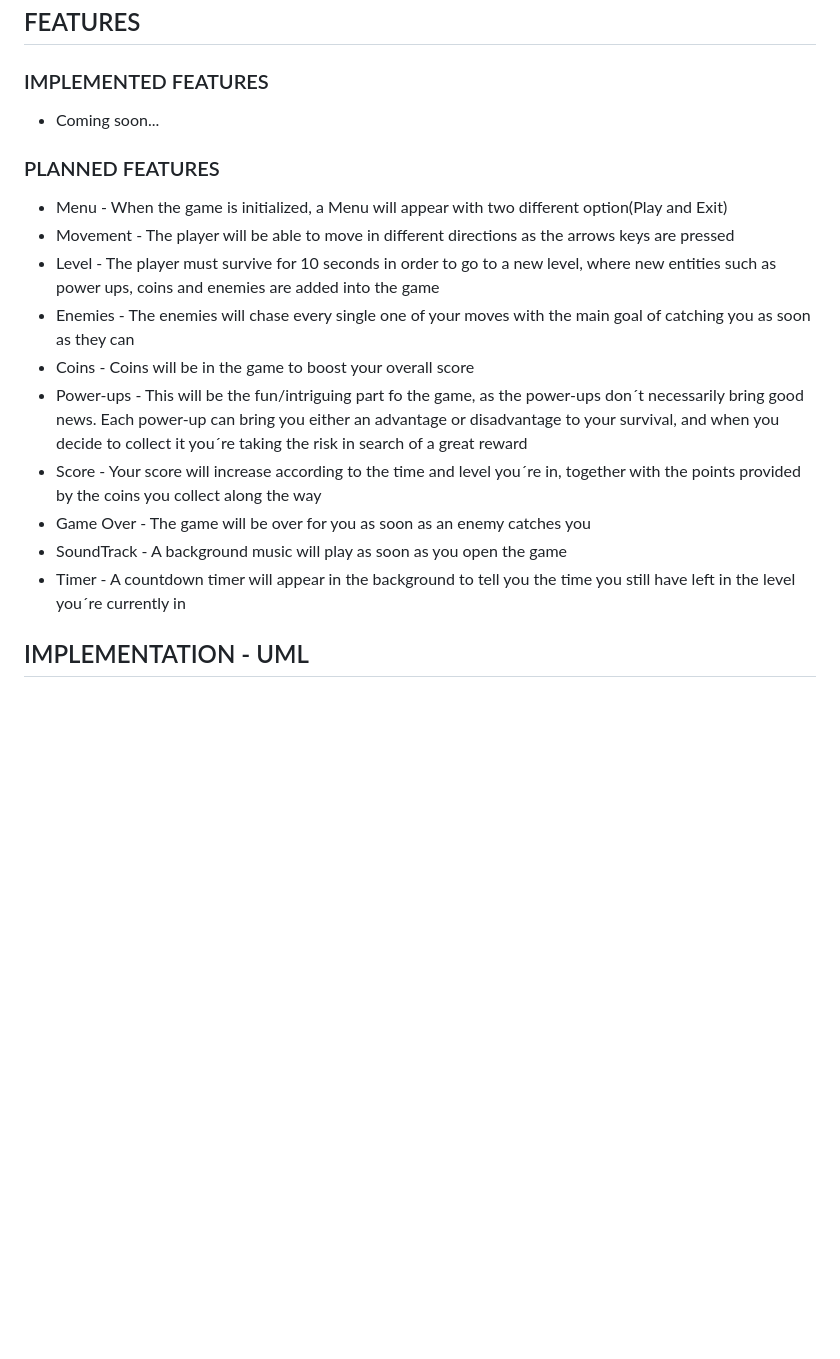
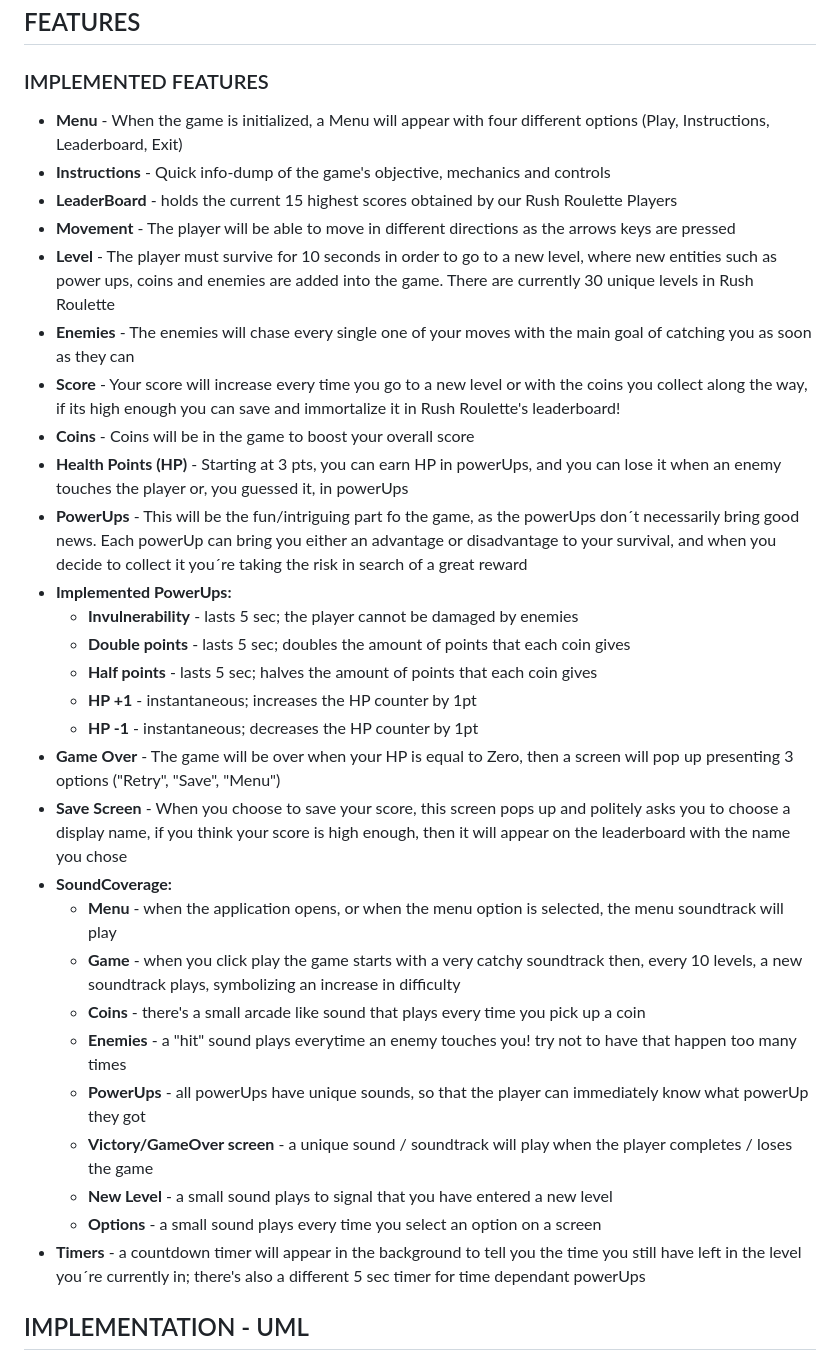
Before and after one commit to FEUP-LDTS-2023/project-l14gr04, a Markdown page: README.md, the part around the change printed below. GitHub-like rendering; blank space fills up the shorter version.

Commit message:
UML e intro

```diff
--- a/README.md
+++ b/README.md
@@ -10,18 +10,34 @@ This Project was developed by Hugo Cruz, João Martinho and Tomás Telmo for LDT
 
 ## FEATURES
 ### IMPLEMENTED FEATURES
-* Coming soon...
-### PLANNED FEATURES
-* Menu - When the game is initialized, a Menu will appear with two different option(Play and Exit)
-* Movement - The player will be able to move in different directions as the arrows keys are pressed
-* Level - The player must survive for 10 seconds in order to go to a new level, where new entities such as power ups, coins and enemies are added into the game
-* Enemies - The enemies will chase every single one of your moves with the main goal of catching you as soon as they can
-* Coins - Coins will be in the game to boost your overall score
-* Power-ups - This will be the fun/intriguing part fo the game, as the power-ups don´t necessarily bring good news. Each power-up can bring you either an advantage or disadvantage to your survival, and when you decide to collect it you´re taking the risk in search of a great reward
-* Score - Your score will increase according to the time and level you´re in, together with the points provided by the coins you collect along the way
-* Game Over - The game will be over for you as soon as an enemy catches you
-* SoundTrack - A background music will play as soon as you open the game
-* Timer - A countdown timer will appear in the background to tell you the time you still have left in the level you´re currently in
+* **Menu** - When the game is initialized, a Menu will appear with four different options (Play, Instructions, Leaderboard, Exit)
+* **Instructions** - Quick info-dump of the game's objective, mechanics and controls
+* **LeaderBoard** - holds the current 15 highest scores obtained by our Rush Roulette Players
+* **Movement** - The player will be able to move in different directions as the arrows keys are pressed
+* **Level** - The player must survive for 10 seconds in order to go to a new level, where new entities such as power ups, coins and enemies are added into the game. There are currently 30 unique levels in Rush Roulette
+* **Enemies** - The enemies will chase every single one of your moves with the main goal of catching you as soon as they can
+* **Score** - Your score will increase every time you go to a new level or with the coins you collect along the way, if its high enough you can save and immortalize it in Rush Roulette's leaderboard!
+* **Coins** - Coins will be in the game to boost your overall score
+* **Health Points (HP)** - Starting at 3 pts, you can earn HP in powerUps, and you can lose it when an enemy touches the player or, you guessed it, in powerUps
+* **PowerUps** - This will be the fun/intriguing part fo the game, as the powerUps don´t necessarily bring good news. Each powerUp can bring you either an advantage or disadvantage to your survival, and when you decide to collect it you´re taking the risk in search of a great reward
+* **Implemented PowerUps:**
+  * **Invulnerability** - lasts 5 sec; the player cannot be damaged by enemies
+  * **Double points** - lasts 5 sec; doubles the amount of points that each coin gives
+  * **Half points** - lasts 5 sec; halves the amount of points that each coin gives
+  * **HP +1** - instantaneous; increases the HP counter by 1pt
+  * **HP -1** - instantaneous; decreases the HP counter by 1pt
+* **Game Over** - The game will be over when your HP is equal to Zero, then a screen will pop up presenting 3 options ("Retry", "Save", "Menu")
+* **Save Screen** - When you choose to save your score, this screen pops up and politely asks you to choose a display name, if you think your score is high enough, then it will appear on the leaderboard with the name you chose
+* **SoundCoverage:**
+  * **Menu** - when the application opens, or when the menu option is selected, the menu soundtrack will play
+  * **Game** - when you click play the game starts with a very catchy soundtrack then, every 10 levels, a new soundtrack plays, symbolizing an increase in difficulty
+  * **Coins** - there's a small arcade like sound that plays every time you pick up a coin
+  * **Enemies** - a "hit" sound plays everytime an enemy touches you! try not to have that happen too many times
+  * **PowerUps** - all powerUps have unique sounds, so that the player can immediately know what powerUp they got
+  * **Victory/GameOver screen** - a unique sound / soundtrack will play when the player completes / loses the game
+  * **New Level** - a small sound plays to signal that you have entered a new level
+  * **Options** - a small sound plays every time you select an option on a screen
+* **Timers** - a countdown timer will appear in the background to tell you the time you still have left in the level you´re currently in; there's also a different 5 sec timer for time dependant powerUps
 
 ## IMPLEMENTATION - UML
 
```
Also changed, not shown: other parts of README.md (+1 -1 lines), docs/Images/LDTS-UML.drawio.png (added), docs/Images/UML.drawio.png (deleted), 2 other files.
